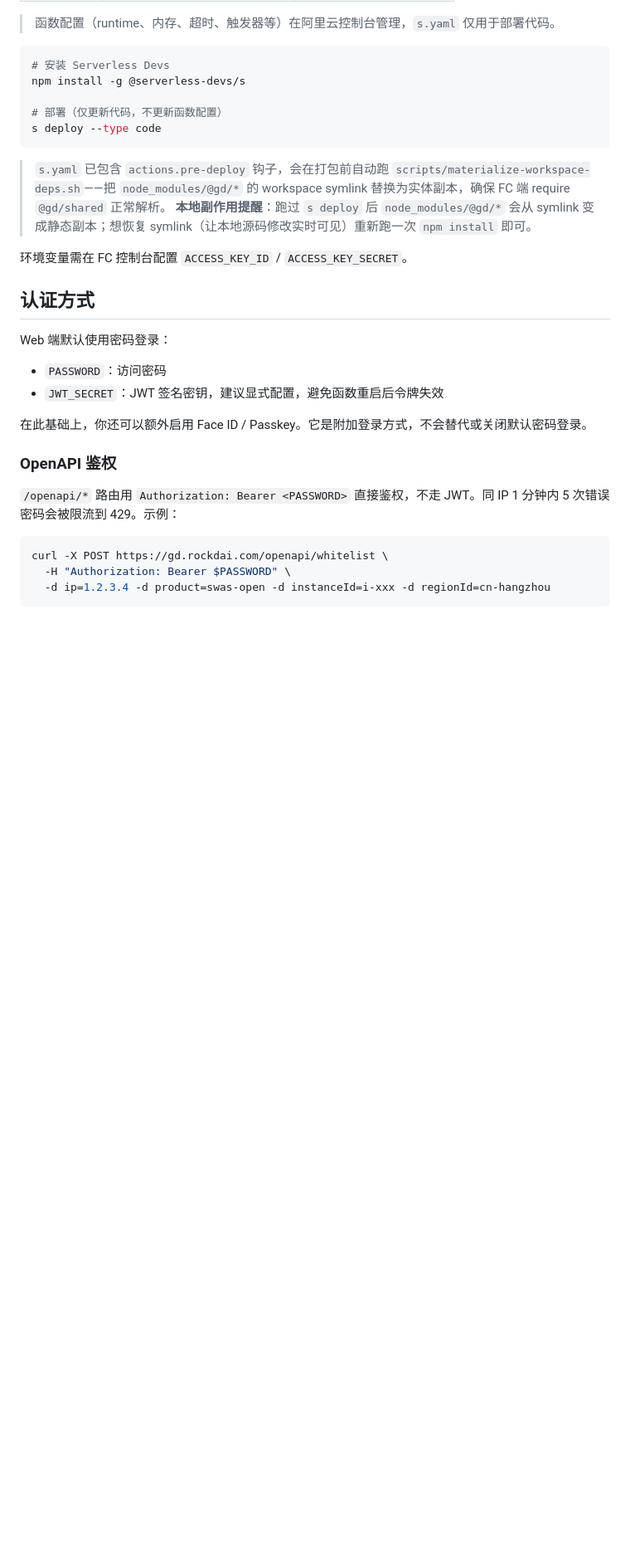
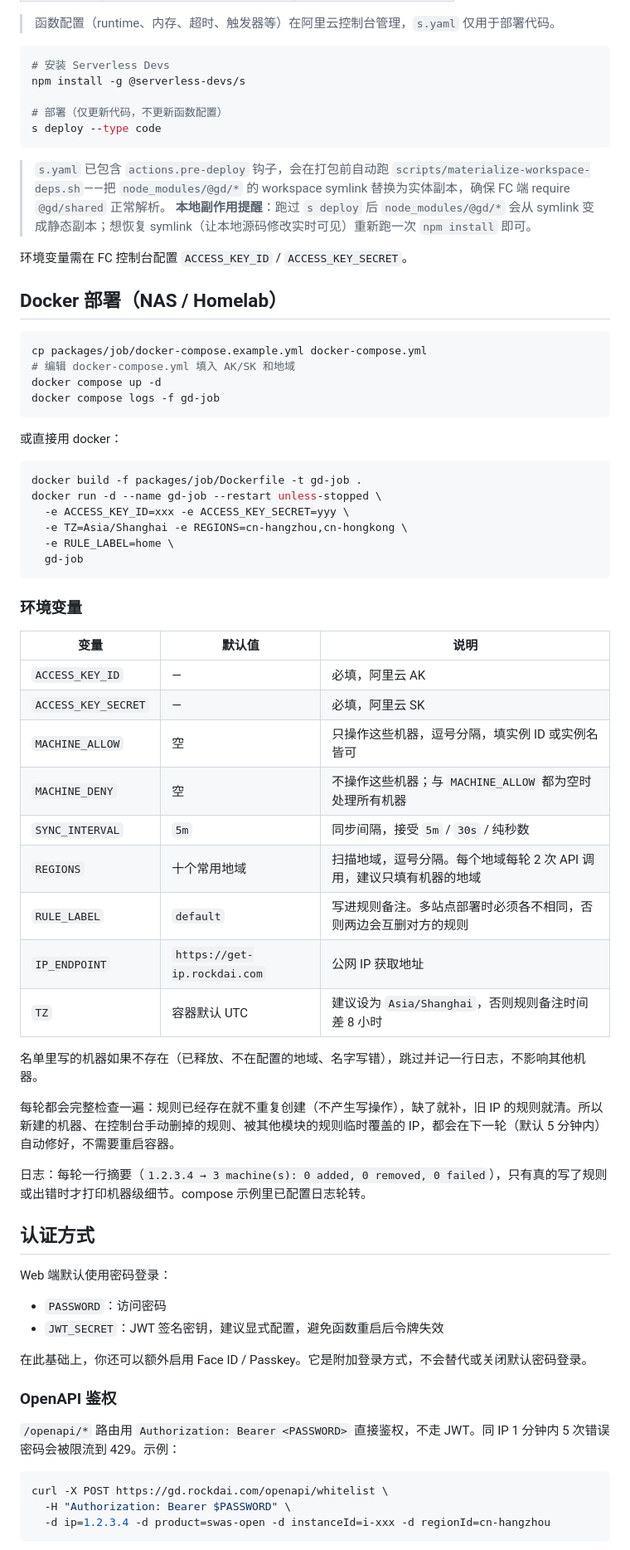
Before and after one commit to rockdai/gd, a Markdown page: README.md, the part around one of its changes. Shown at 83% size. GitHub-like rendering; blank space fills up the shorter version.

Commit message:
docs: document gd-job Docker deployment

````diff
--- a/README.md
+++ b/README.md
@@ -106,6 +118,46 @@ s deploy --type code
 
 环境变量需在 FC 控制台配置 `ACCESS_KEY_ID` / `ACCESS_KEY_SECRET`。
 
+## Docker 部署（NAS / Homelab）
+
+```bash
+cp packages/job/docker-compose.example.yml docker-compose.yml
+# 编辑 docker-compose.yml 填入 AK/SK 和地域
+docker compose up -d
+docker compose logs -f gd-job
+```
+
+或直接用 docker：
+
+```bash
+docker build -f packages/job/Dockerfile -t gd-job .
+docker run -d --name gd-job --restart unless-stopped \
+  -e ACCESS_KEY_ID=xxx -e ACCESS_KEY_SECRET=yyy \
+  -e TZ=Asia/Shanghai -e REGIONS=cn-hangzhou,cn-hongkong \
+  -e RULE_LABEL=home \
+  gd-job
+```
+
+### 环境变量
+
+| 变量 | 默认值 | 说明 |
+|------|--------|------|
+| `ACCESS_KEY_ID` | — | 必填，阿里云 AK |
+| `ACCESS_KEY_SECRET` | — | 必填，阿里云 SK |
+| `MACHINE_ALLOW` | 空 | 只操作这些机器，逗号分隔，填实例 ID 或实例名皆可 |
+| `MACHINE_DENY` | 空 | 不操作这些机器；与 `MACHINE_ALLOW` 都为空时处理所有机器 |
+| `SYNC_INTERVAL` | `5m` | 同步间隔，接受 `5m` / `30s` / 纯秒数 |
+| `REGIONS` | 十个常用地域 | 扫描地域，逗号分隔。每个地域每轮 2 次 API 调用，建议只填有机器的地域 |
+| `RULE_LABEL` | `default` | 写进规则备注。多站点部署时必须各不相同，否则两边会互删对方的规则 |
+| `IP_ENDPOINT` | `https://get-ip.rockdai.com` | 公网 IP 获取地址 |
+| `TZ` | 容器默认 UTC | 建议设为 `Asia/Shanghai`，否则规则备注时间差 8 小时 |
+
+名单里写的机器如果不存在（已释放、不在配置的地域、名字写错），跳过并记一行日志，不影响其他机器。
+
+每轮都会完整检查一遍：规则已经存在就不重复创建（不产生写操作），缺了就补，旧 IP 的规则就清。所以新建的机器、在控制台手动删掉的规则、被其他模块的规则临时覆盖的 IP，都会在下一轮（默认 5 分钟内）自动修好，不需要重启容器。
+
+日志：每轮一行摘要（`1.2.3.4 → 3 machine(s): 0 added, 0 removed, 0 failed`），只有真的写了规则或出错时才打印机器级细节。compose 示例里已配置日志轮转。
+
 ## 认证方式
 
 Web 端默认使用密码登录：
````
Also changed, not shown: other parts of README.md (+18 -1 lines).
